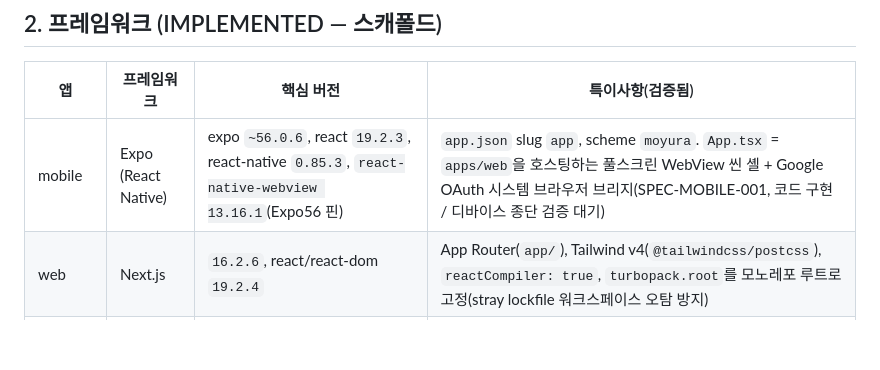
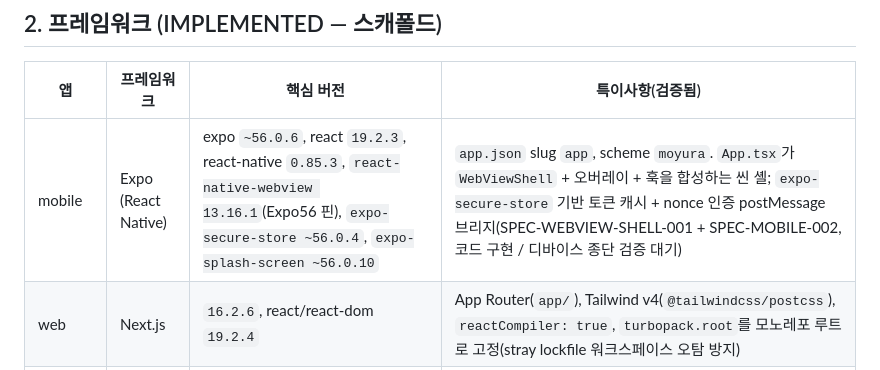
Before and after one commit to hatae94/moyura, a Markdown page: .moai/project/tech.md, the part around the change. Rendered like a GitHub page; blank space fills up the shorter version.

```diff
--- a/.moai/project/tech.md
+++ b/.moai/project/tech.md
@@ -29,7 +29,7 @@
 
 | 앱 | 프레임워크 | 핵심 버전 | 특이사항(검증됨) |
 |----|------------|-----------|------------------|
-| mobile | Expo (React Native) | expo `~56.0.6`, react `19.2.3`, react-native `0.85.3`, `react-native-webview 13.16.1`(Expo56 핀) | `app.json` slug `app`, scheme `moyura`. `App.tsx` = `apps/web`을 호스팅하는 풀스크린 WebView 씬 셸 + Google OAuth 시스템 브라우저 브리지(SPEC-MOBILE-001, 코드 구현 / 디바이스 종단 검증 대기) |
+| mobile | Expo (React Native) | expo `~56.0.6`, react `19.2.3`, react-native `0.85.3`, `react-native-webview 13.16.1`(Expo56 핀), `expo-secure-store ~56.0.4`, `expo-splash-screen ~56.0.10` | `app.json` slug `app`, scheme `moyura`. `App.tsx`가 `WebViewShell` + 오버레이 + 훅을 합성하는 씬 셸; `expo-secure-store` 기반 토큰 캐시 + nonce 인증 postMessage 브리지(SPEC-WEBVIEW-SHELL-001 + SPEC-MOBILE-002, 코드 구현 / 디바이스 종단 검증 대기) |
 | web | Next.js | `16.2.6`, react/react-dom `19.2.4` | App Router(`app/`), Tailwind v4(`@tailwindcss/postcss`), `reactCompiler: true`, `turbopack.root`를 모노레포 루트로 고정(stray lockfile 워크스페이스 오탐 방지) |
 | backend | NestJS | `@nestjs/common ^11`, `@nestjs/core ^11`, platform-express `^11` | 현재 기본 `app.controller`/`app.service`만 존재. `main.ts` 포트 `3000` 하드코딩(SPEC에서 config화 예정) |
 
```
Also changed, not shown: .moai/project/structure.md (+17 -9 lines), CHANGELOG.md (+14 -0 lines).
